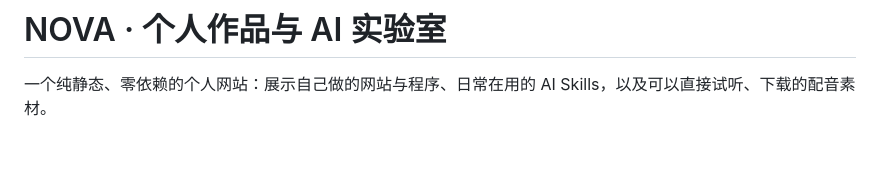
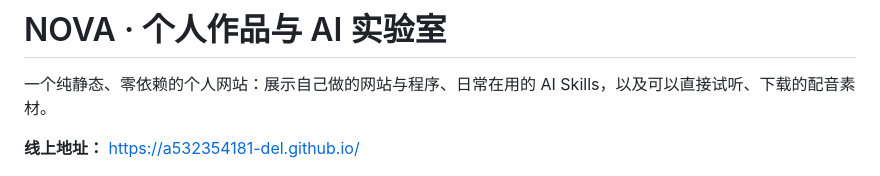
Before and after one commit to a532354181-del/a532354181-del.github.io, a Markdown page: README.md, the part around the change. GitHub-like rendering; blank space fills up the shorter version.

Commit message:
sync: README.md

```diff
--- a/README.md
+++ b/README.md
@@ -1,6 +1,8 @@
 # NOVA · 个人作品与 AI 实验室
 
 一个纯静态、零依赖的个人网站：展示自己做的网站与程序、日常在用的 AI Skills，以及可以直接试听、下载的配音素材。
+
+**线上地址：** https://a532354181-del.github.io/
 
 ![桌面端首页](preview/home-desktop.jpg)
 
```
